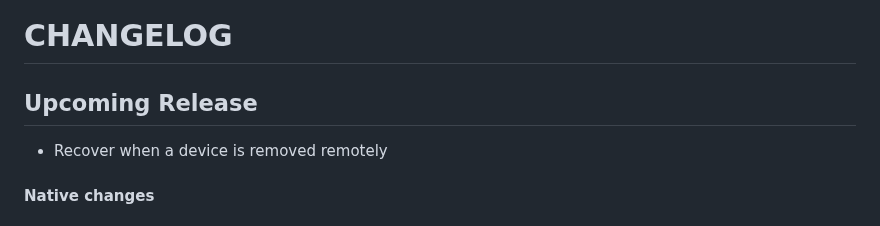
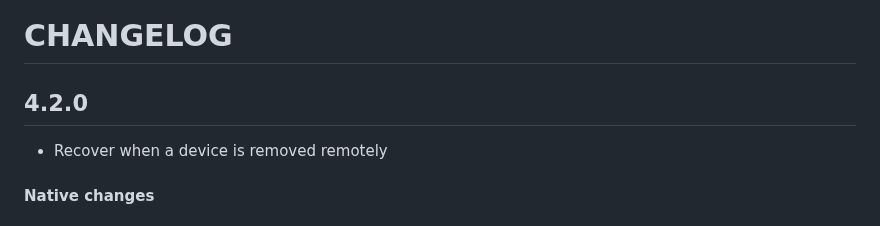
Before and after one commit to Notificare/notificare-sdk-react-native, a Markdown page: CHANGELOG.md, the part around the change. Drawn GitHub-style.

Commit message:
chore: update changelog

```diff
--- a/CHANGELOG.md
+++ b/CHANGELOG.md
@@ -1,6 +1,6 @@
 # CHANGELOG
 
-## Upcoming Release
+## 4.2.0
 
 - Recover when a device is removed remotely
 
```
